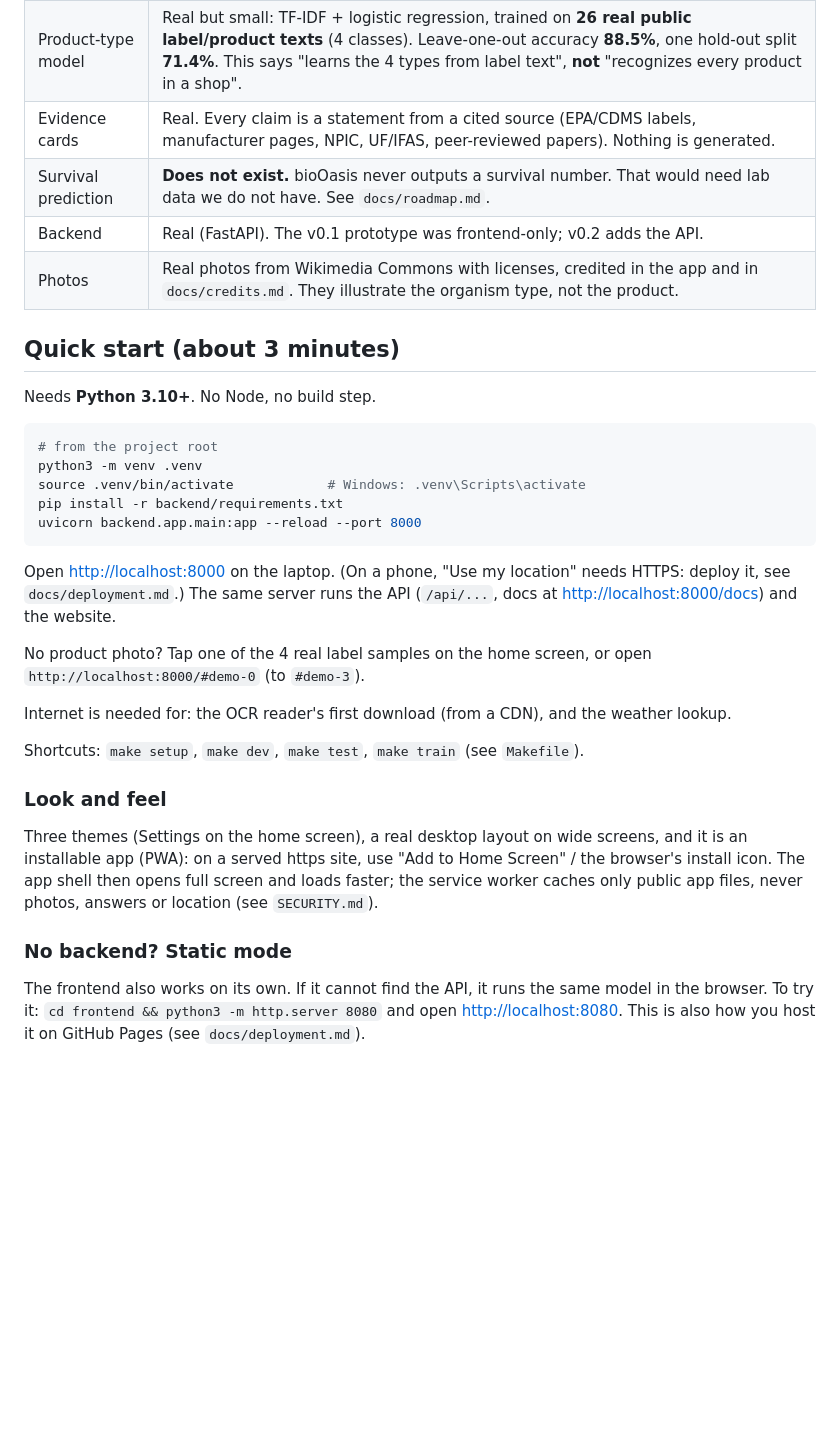
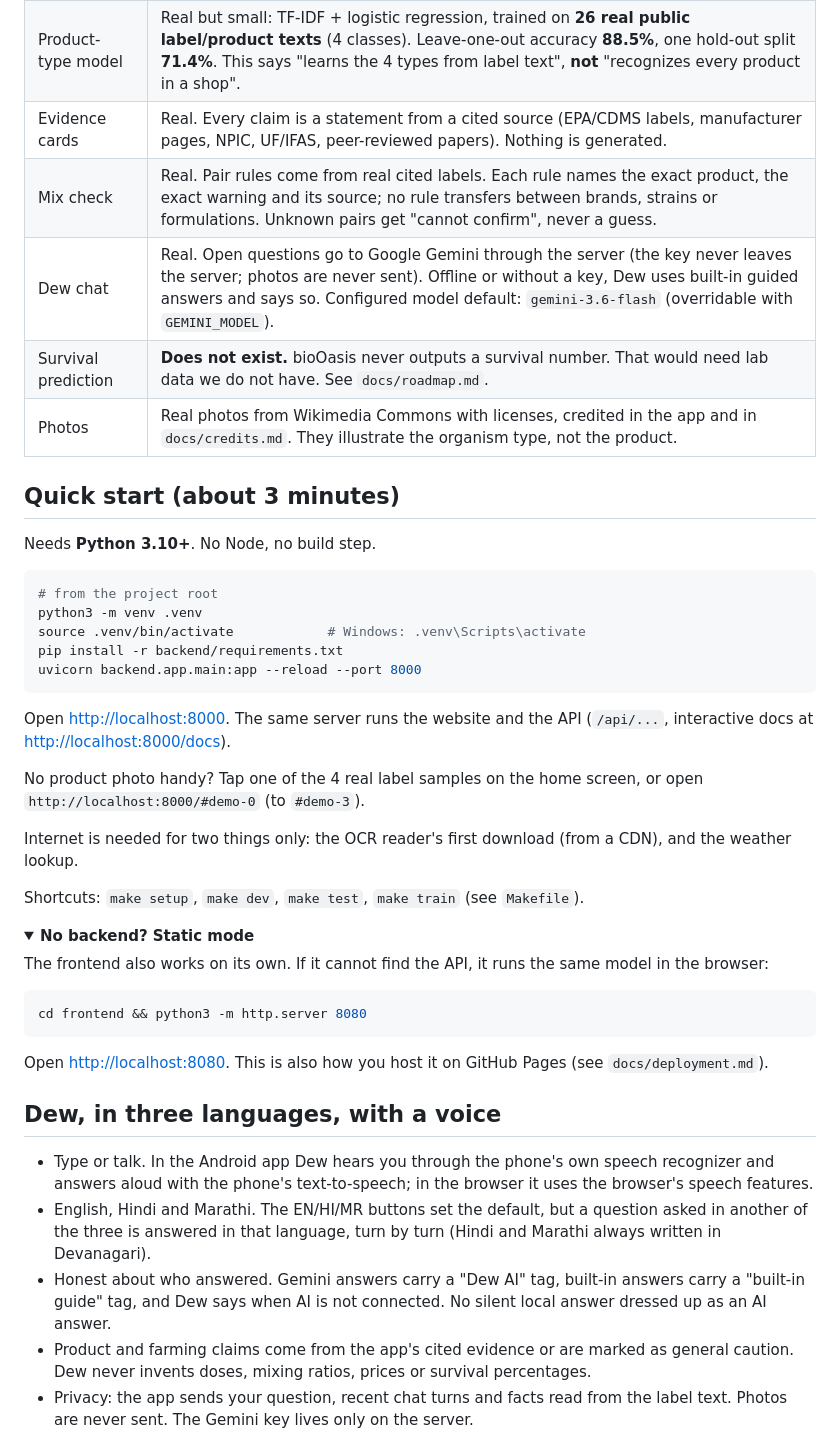
Before and after one commit to iisha-git/ViabilAg, a Markdown page: README.md, the part around one of its changes. Drawn GitHub-style; folded sections open; blank space fills up the shorter version.

````diff
--- a/README.md
+++ b/README.md
@@ -21,8 +45,9 @@ android/README.md).
 | Label reading (OCR) | Real. Runs in the browser (tesseract.js). Optional server OCR in the backend. |
 | Product-type model | Real but small: TF-IDF + logistic regression, trained on **26 real public label/product texts** (4 classes). Leave-one-out accuracy **88.5%**, one hold-out split **71.4%**. This says "learns the 4 types from label text", **not** "recognizes every product in a shop". |
 | Evidence cards | Real. Every claim is a statement from a cited source (EPA/CDMS labels, manufacturer pages, NPIC, UF/IFAS, peer-reviewed papers). Nothing is generated. |
+| Mix check | Real. Pair rules come from real cited labels. Each rule names the exact product, the exact warning and its source; no rule transfers between brands, strains or formulations. Unknown pairs get "cannot confirm", never a guess. |
+| Dew chat | Real. Open questions go to Google Gemini through the server (the key never leaves the server; photos are never sent). Offline or without a key, Dew uses built-in guided answers and says so. Configured model default: `gemini-3.6-flash` (overridable with `GEMINI_MODEL`). |
 | Survival prediction | **Does not exist.** bioOasis never outputs a survival number. That would need lab data we do not have. See `docs/roadmap.md`. |
-| Backend | Real (FastAPI). The v0.1 prototype was frontend-only; v0.2 adds the API. |
 | Photos | Real photos from Wikimedia Commons with licenses, credited in the app and in `docs/credits.md`. They illustrate the organism type, not the product. |
 
 ## Quick start (about 3 minutes)
@@ -37,17 +62,32 @@ pip install -r backend/requirements.txt
 uvicorn backend.app.main:app --reload --port 8000
 ```
 
-Open <http://localhost:8000> on the laptop. (On a phone, "Use my location" needs HTTPS: deploy it, see `docs/deployment.md`.) The same server runs the API (`/api/...`, docs at <http://localhost:8000/docs>) and the website.
+Open <http://localhost:8000>. The same server runs the website and the API (`/api/...`, interactive docs at <http://localhost:8000/docs>).
 
-No product photo? Tap one of the 4 real label samples on the home screen, or open `http://localhost:8000/#demo-0` (to `#demo-3`).
+No product photo handy? Tap one of the 4 real label samples on the home screen, or open `http://localhost:8000/#demo-0` (to `#demo-3`).
 
-Internet is needed for: the OCR reader's first download (from a CDN), and the weather lookup.
+Internet is needed for two things only: the OCR reader's first download (from a CDN), and the weather lookup.
 
 Shortcuts: `make setup`, `make dev`, `make test`, `make train` (see `Makefile`).
 
-### Look and feel
-Three themes (Settings on the home screen), a real desktop layout on wide screens, and it is an installable app (PWA): on a served https site, use "Add to Home Screen" / the browser's install icon. The app shell then opens full screen and loads faster; the service worker caches only public app files, never photos, answers or location (see `SECURITY.md`).
+<details>
+<summary><strong>No backend? Static mode</strong></summary>
 
-### No backend? Static mode
+The frontend also works on its own. If it cannot find the API, it runs the same model in the browser:
 
-The frontend also works on its own. If it cannot find the API, it runs the same model in the browser. To try it: `cd frontend && python3 -m http.server 8080` and open <http://localhost:8080>. This is also how you host it on GitHub Pages (see `docs/deployment.md`).
+```bash
+cd frontend && python3 -m http.server 8080
+```
+
+Open <http://localhost:8080>. This is also how you host it on GitHub Pages (see `docs/deployment.md`).
+
+</details>
+
+## Dew, in three languages, with a voice
+
+- Type or talk. In the Android app Dew hears you through the phone's own speech recognizer and answers aloud with the phone's text-to-speech; in the browser it uses the browser's speech features.
+- English, Hindi and Marathi. The EN/HI/MR buttons set the default, but a question asked in another of the three is answered in that language, turn by turn (Hindi and Marathi always written in Devanagari).
+- Honest about who answered. Gemini answers carry a "Dew AI" tag, built-in answers carry a "built-in guide" tag, and Dew says when AI is not connected. No silent local answer dressed up as an AI answer.
+- Product and farming claims come from the app's cited evidence or are marked as general caution. Dew never invents doses, mixing ratios, prices or survival percentages.
+- Privacy: the app sends your question, recent chat turns and facts read from the label text. Photos are never sent. The Gemini key lives only on the server.
+
````
Also changed, not shown: other parts of README.md (+64 -18 lines).
